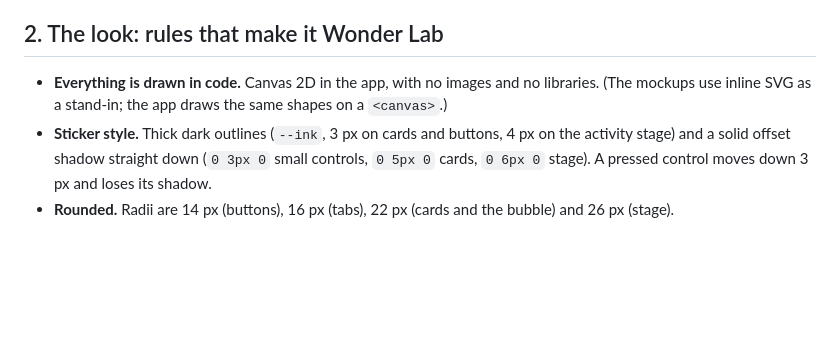
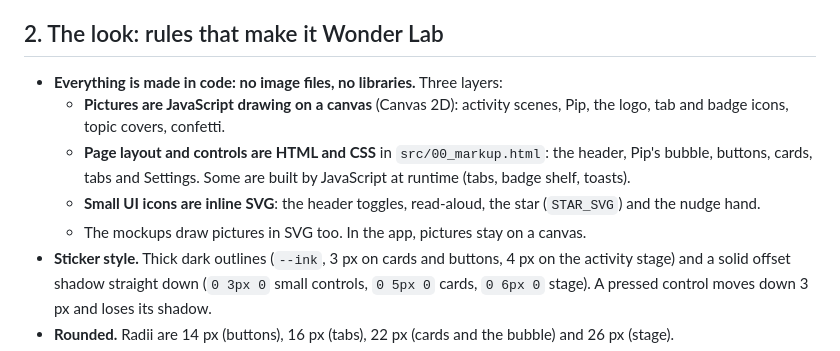
Before and after one commit to tiroger/wonder-lab, a Markdown page: docs/design.md, the part around the change. GitHub-like rendering; blank space fills up the shorter version.

Commit message:
Design guide: canvas, HTML/CSS and SVG layers

```diff
--- a/docs/design.md
+++ b/docs/design.md
@@ -15,7 +15,11 @@ The platform must never look like it's about one subject. Plants are one topic a
 
 ## 2. The look: rules that make it Wonder Lab
 
-- **Everything is drawn in code.** Canvas 2D in the app, with no images and no libraries. (The mockups use inline SVG as a stand-in; the app draws the same shapes on a `<canvas>`.)
+- **Everything is made in code: no image files, no libraries.** Three layers:
+  - **Pictures are JavaScript drawing on a canvas** (Canvas 2D): activity scenes, Pip, the logo, tab and badge icons, topic covers, confetti.
+  - **Page layout and controls are HTML and CSS** in `src/00_markup.html`: the header, Pip's bubble, buttons, cards, tabs and Settings. Some are built by JavaScript at runtime (tabs, badge shelf, toasts).
+  - **Small UI icons are inline SVG**: the header toggles, read-aloud, the star (`STAR_SVG`) and the nudge hand.
+  - The mockups draw pictures in SVG too. In the app, pictures stay on a canvas.
 - **Sticker style.** Thick dark outlines (`--ink`, 3 px on cards and buttons, 4 px on the activity stage) and a solid offset shadow straight down (`0 3px 0` small controls, `0 5px 0` cards, `0 6px 0` stage). A pressed control moves down 3 px and loses its shadow.
 - **Rounded.** Radii are 14 px (buttons), 16 px (tabs), 22 px (cards and the bubble) and 26 px (stage).
 - **Warm paper ground with a dot grid**, `radial-gradient(dot 1.5px, transparent 1.6px)` at 22 px.
```
